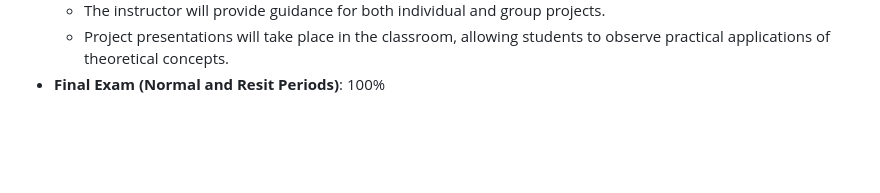
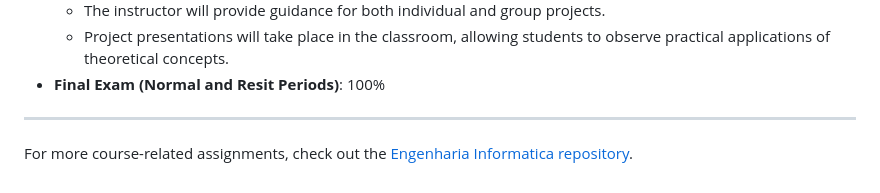
Before and after one commit to danielmribeiro/ipg-lei-algoritmos-e-estruturas-de-dados, a Markdown page: README.md, the part around the change. Rendered like a GitHub page; blank space fills up the shorter version.

```diff
--- a/README.md
+++ b/README.md
@@ -77,3 +77,7 @@ Upon completion of this course, students should be able to:
     - The instructor will provide guidance for both individual and group projects.
     - Project presentations will take place in the classroom, allowing students to observe practical applications of theoretical concepts.
 - **Final Exam (Normal and Resit Periods)**: 100%
+
+-----
+
+ For more course-related assignments, check out the [Engenharia Informatica repository](https://github.com/danielmribeiro/engenharia-informatica).
```
